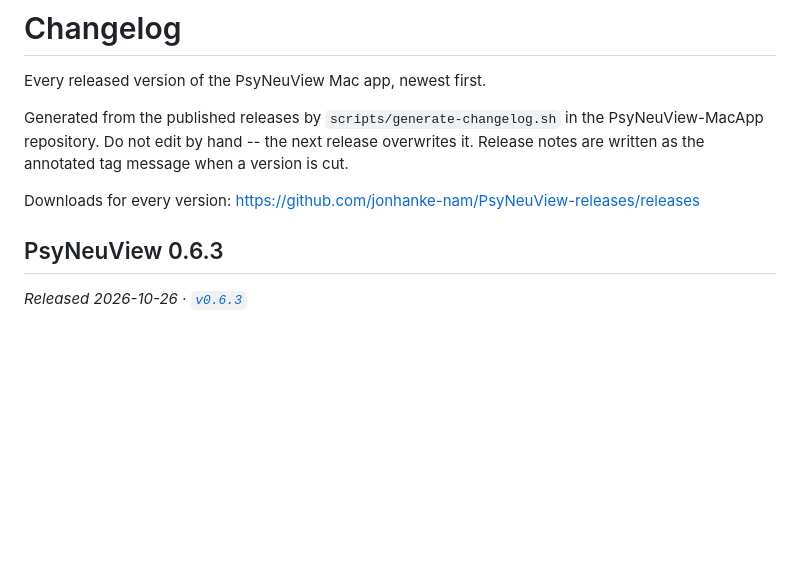
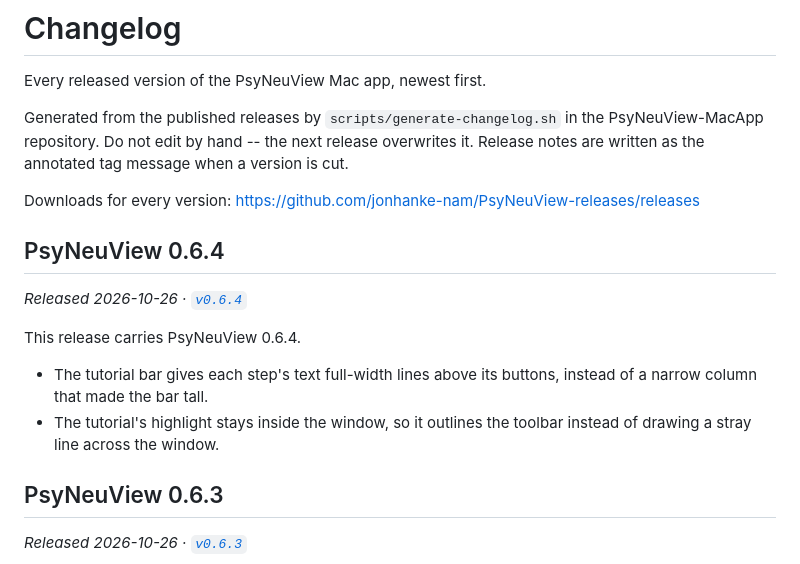
Before and after one commit to jonhanke-nam/PsyNeuView-releases, a Markdown page: CHANGELOG.md, the part around the change. Rendered like a GitHub page; blank space fills up the shorter version.

Commit message:
Regenerate CHANGELOG.md for v0.6.4

```diff
--- a/CHANGELOG.md
+++ b/CHANGELOG.md
@@ -8,6 +8,15 @@ release overwrites it. Release notes are written as the annotated tag
 message when a version is cut.
 
 Downloads for every version: https://github.com/jonhanke-nam/PsyNeuView-releases/releases
+
+## PsyNeuView 0.6.4
+
+_Released 2026-10-26 · [`v0.6.4`](https://github.com/jonhanke-nam/PsyNeuView-releases/releases/tag/v0.6.4)_
+
+This release carries PsyNeuView 0.6.4.
+
+- The tutorial bar gives each step's text full-width lines above its buttons, instead of a narrow column that made the bar tall.
+- The tutorial's highlight stays inside the window, so it outlines the toolbar instead of drawing a stray line across the window.
 
 ## PsyNeuView 0.6.3
 
```
